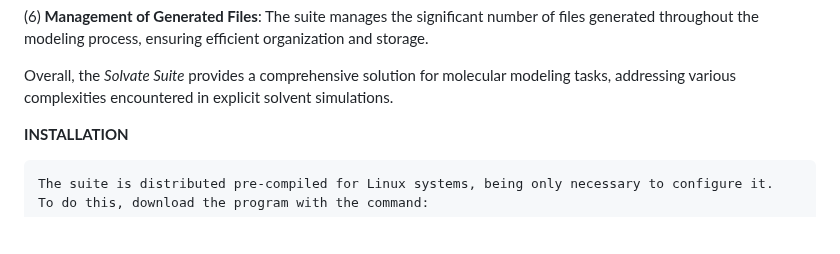
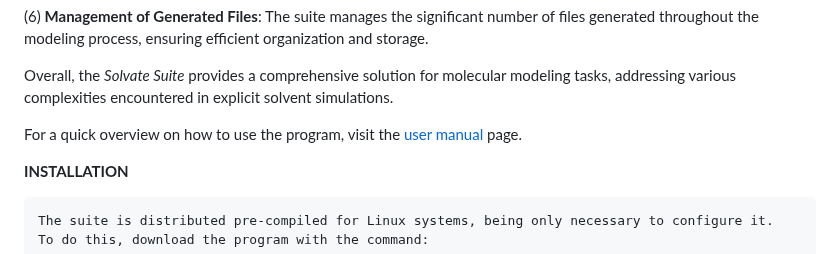
Before and after one commit to otaviolsantana/solvate, a Markdown page: README.md, the part around the change. Drawn GitHub-style; blank space fills up the shorter version.

```diff
--- a/README.md
+++ b/README.md
@@ -23,6 +23,8 @@ The _suite_ comprises multiple modules, each dedicated to addressing key aspects
 (6) **Management of Generated Files**: The suite manages the significant number of files generated throughout the modeling process, ensuring efficient organization and storage.
 
 Overall, the _Solvate Suite_ provides a comprehensive solution for molecular modeling tasks, addressing various complexities encountered in explicit solvent simulations.
+
+For a quick overview on how to use the program, visit the [user manual](https://github.com/otaviolsantana/solvate/tree/main/manual) page.
 
 **INSTALLATION**
 
```
